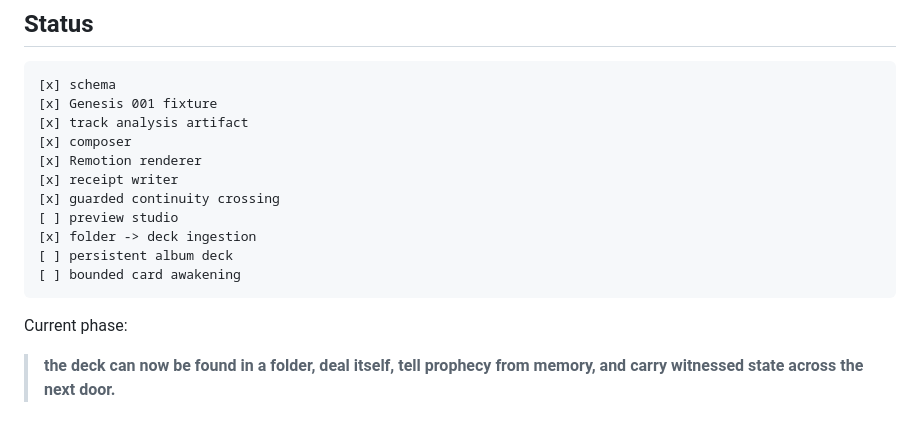
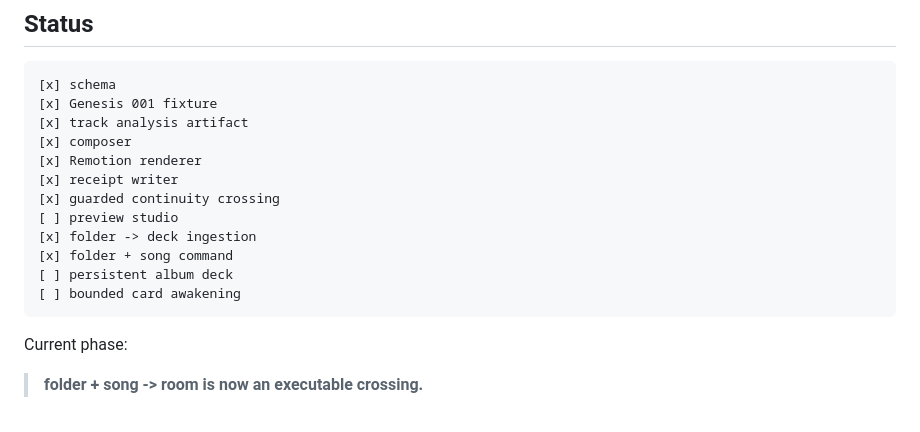
Before and after one commit to the-static-collective/playdeck, a Markdown page: README.md, the part around the change. Rendered like a GitHub page.

Commit message:
Status: folder plus song becomes a witnessed room

```diff
--- a/README.md
+++ b/README.md
@@ -647,10 +647,11 @@ That was enough reason to make a repository.
 [x] guarded continuity crossing
 [ ] preview studio
 [x] folder -> deck ingestion
+[x] folder + song command
 [ ] persistent album deck
 [ ] bounded card awakening
 ~~~
 
 Current phase:
 
-> **the deck can now be found in a folder, deal itself, tell prophecy from memory, and carry witnessed state across the next door.**
+> **folder + song -> room is now an executable crossing.**
```
